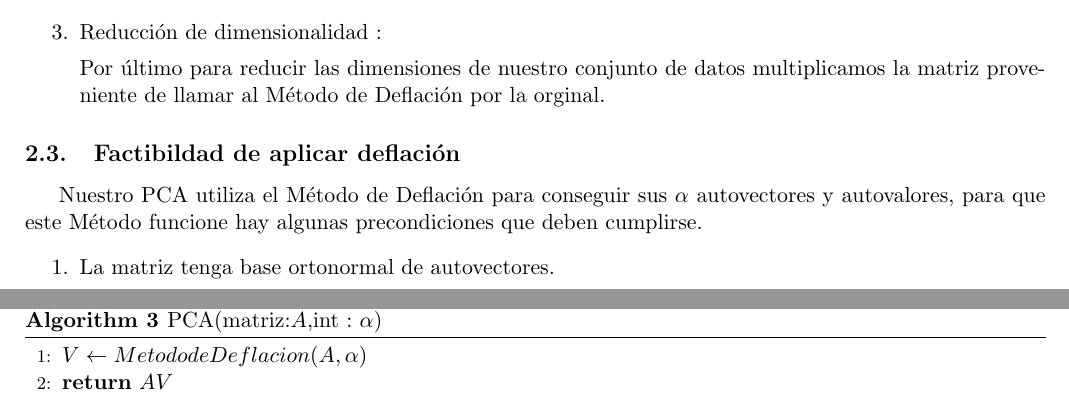
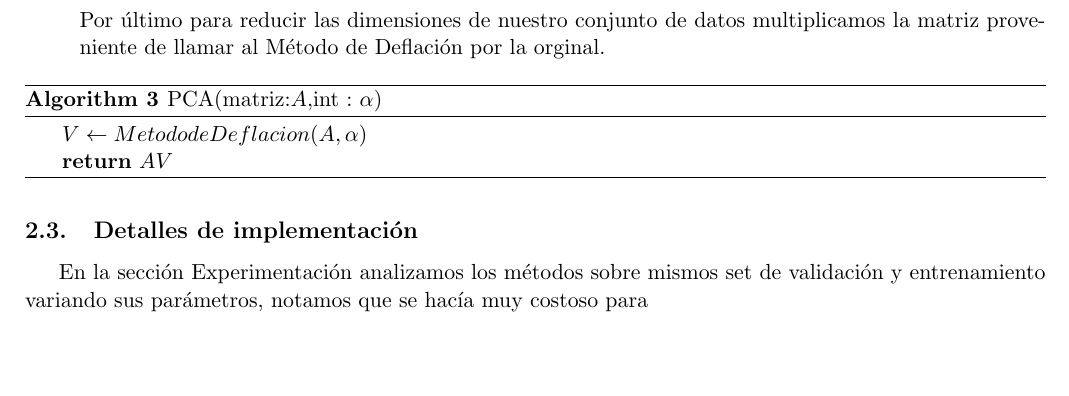
Before and after one commit to fzanollo/metodos-num, a LaTeX document (tp2/informe/main.tex, which reads tp2/informe/desarrollo.tex): two parts of pages 6 and 7 of 25 before the commit and part of page 7 of 25 after it, the two joined at a grey line, cut at the place of the change, the shorter picture padded with empty space. Compiled offline with pdfLaTeX.

Commit message:
arreglo problema de latex

```diff
--- a/tp2/informe/desarrollo.tex
+++ b/tp2/informe/desarrollo.tex
@@ -71,9 +71,9 @@ Para calcular estos utilizamos el método de la potencia en conjunto con el mét
 \item Reducción de dimensionalidad :
 
 Por último para reducir las dimensiones de nuestro conjunto de datos multiplicamos la matriz proveniente de llamar al Método de Deflación por la orginal.
-\begin{algorithm}
+\begin{algorithm}[H]
 \caption{PCA(matriz:$A$,int : $\alpha$)}
-\begin{algorithmic}[1]
+\begin{algorithmic}[H]
     \State $V  \leftarrow Metodo de Deflacion(A,\alpha)$
     \State
     \Return  $A V$
@@ -82,9 +82,5 @@ Por último para reducir las dimensiones de nuestro conjunto de datos multiplica
 
 \end{enumerate}
 
-\subsection{Factibildad de aplicar deflación}
+%\subsection{Factibildad de aplicar deflación}
 
-Nuestro PCA utiliza el Método de Deflación para conseguir sus $\alpha$ autovectores y autovalores, para que este Método funcione hay algunas precondiciones que deben cumplirse.
-\begin{enumerate}
- \item La matriz tenga base ortonormal de autovectores.
- \item Todos sus autovalores sean distintos.
@@ -94,0 +99,3 @@ La primera sabemos que se cumple porque nosotros trabajamos sobre una matriz de
+\subsection{Detalles de implementación }
+
+En la sección Experimentación analizamos los métodos sobre mismos set de validación y entrenamiento variando sus parámetros, notamos que se hacía muy costoso para
```
Also changed, not shown: tp2/informe/desarrollo.tex (22 more changed lines).
